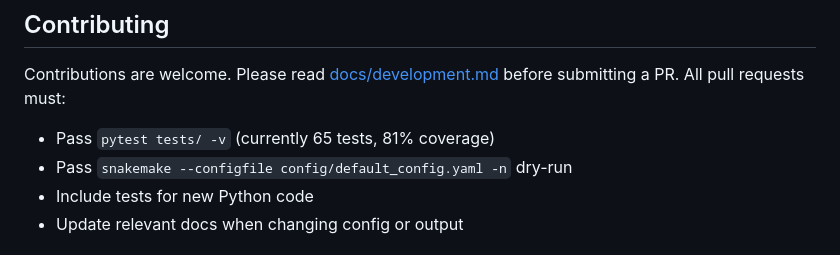
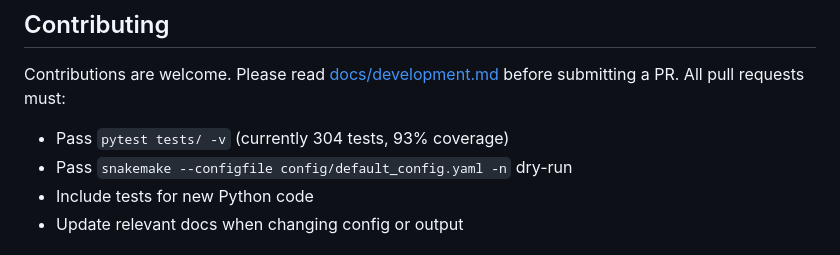
Before and after one commit to Jiawang1209/GeneFamilyFlow, a Markdown page: README.md, the part around the change. Drawn GitHub-style.

```diff
--- a/README.md
+++ b/README.md
@@ -218,7 +218,7 @@ Full documentation lives in [`docs/`](docs/):
 
 Contributions are welcome. Please read [docs/development.md](docs/development.md) before submitting a PR. All pull requests must:
 
-- Pass `pytest tests/ -v` (currently 65 tests, 81% coverage)
+- Pass `pytest tests/ -v` (currently 304 tests, 93% coverage)
 - Pass `snakemake --configfile config/default_config.yaml -n` dry-run
 - Include tests for new Python code
 - Update relevant docs when changing config or output
```
Also changed, not shown: plan.md (added, +123 -0 lines).
